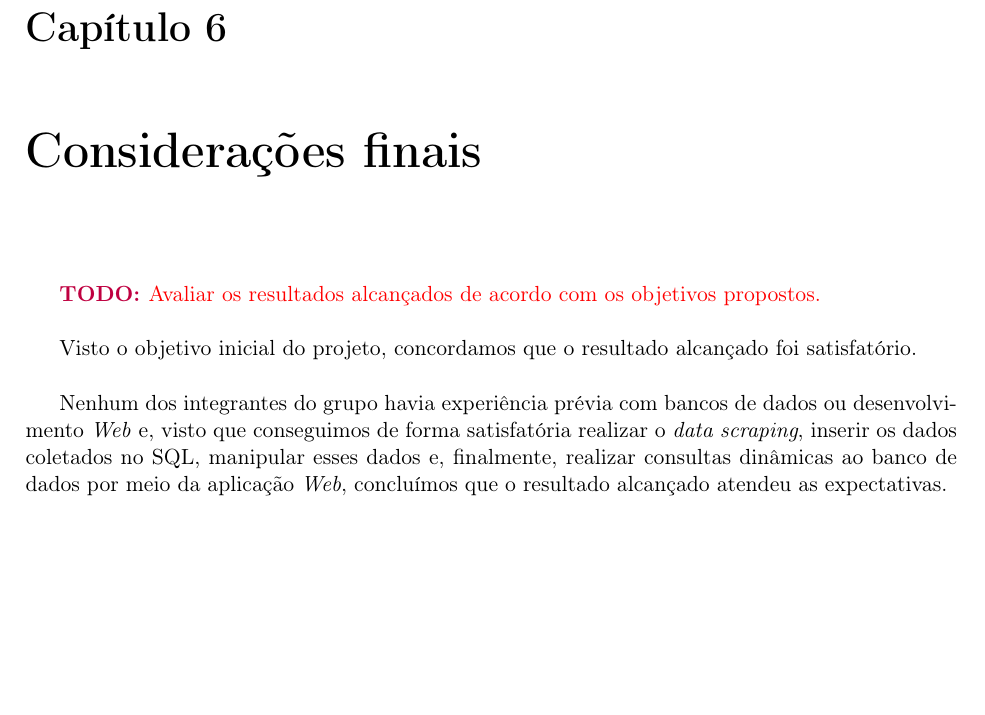
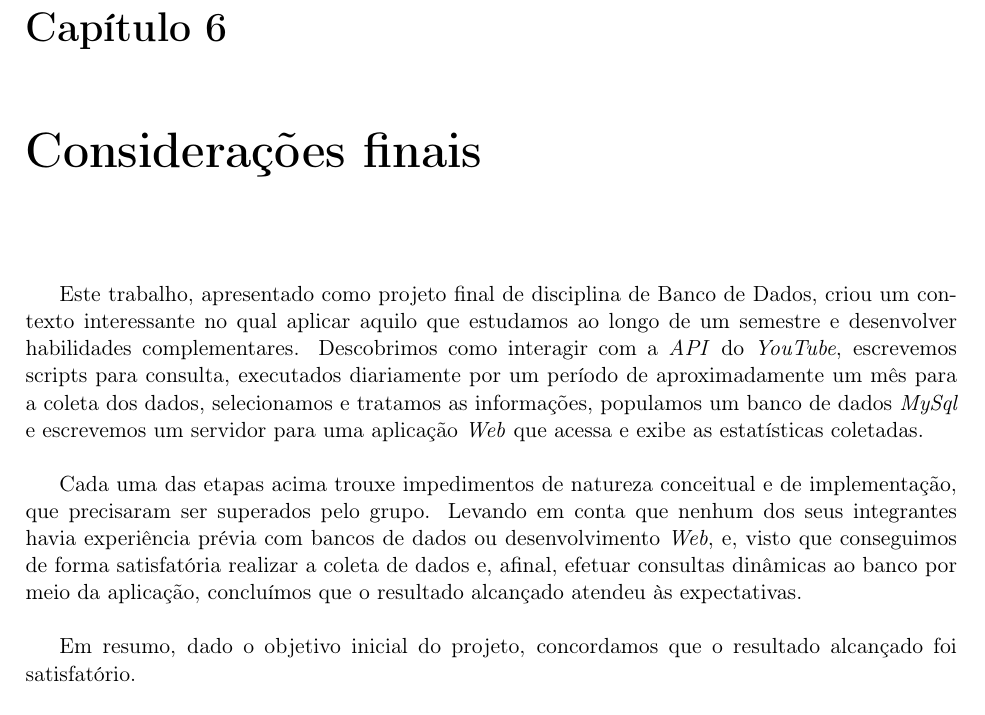
Before and after one commit to joaovictorlopezpereira/YouTube-Scraper-DataBank, a LaTeX document (Report/report.tex, which reads Report/document.tex): part of page 26 of 27, cut so that both start at the same text, the shorter picture padded with empty space. Compiled offline with pdfLaTeX.

Commit message:
Briefly recap, on the final chapter, the work done

```diff
--- a/Report/document.tex
+++ b/Report/document.tex
@@ -694,8 +694,17 @@ ORDER BY VR.Total_de_visualizacoes DESC;
 
 \chapter{Considerações finais}
 
-   \todo{Avaliar os resultados alcançados de acordo com os objetivos propostos.}
+   Este trabalho, apresentado como projeto final de disciplina de Banco de Dados, criou um contexto interessante no qual
+   aplicar aquilo que estudamos ao longo de um semestre e desenvolver habilidades complementares.
+   Descobrimos como interagir com a \nonport{API} do \nonport{YouTube}, escrevemos scripts para consulta, executados diariamente
+   por um período de aproximadamente um mês para a coleta dos dados, selecionamos e tratamos as informações,
+   populamos um banco de dados \nonport{MySql} e escrevemos um servidor para uma aplicação \nonport{Web} que acessa e exibe
+   as estatísticas coletadas.
 
-   Visto o objetivo inicial do projeto, concordamos que o resultado alcançado foi satisfatório.
+   Cada uma das etapas acima trouxe impedimentos de natureza conceitual e de implementação, que precisaram ser superados pelo
+   grupo. Levando em conta que nenhum dos seus
+   integrantes havia experiência prévia com bancos de dados ou desenvolvimento \nonport{Web}, e, visto que conseguimos
+   de forma satisfatória realizar a coleta de dados e, afinal, efetuar consultas dinâmicas ao banco por meio da aplicação,
+   concluímos que o resultado alcançado atendeu às expectativas.
 
-   Nenhum dos integrantes do grupo havia experiência prévia com bancos de dados ou desenvolvimento \nonport{Web} e, visto que conseguimos de forma satisfatória realizar o \nonport{data scraping}, inserir os dados coletados no SQL, manipular esses dados e, finalmente, realizar consultas dinâmicas ao banco de dados por meio da aplicação \nonport{Web}, concluímos que o resultado alcançado atendeu as expectativas.
+   Em resumo, dado o objetivo inicial do projeto, concordamos que o resultado alcançado foi satisfatório.
```
